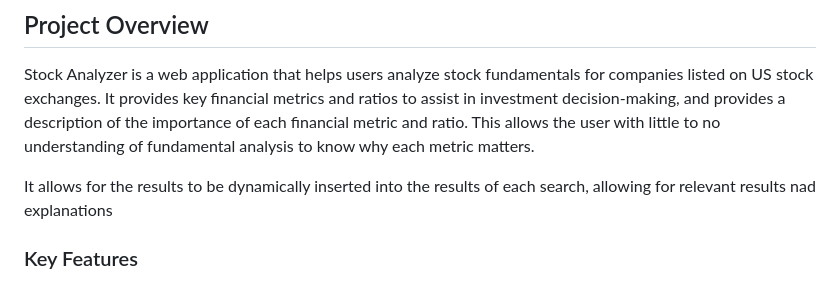
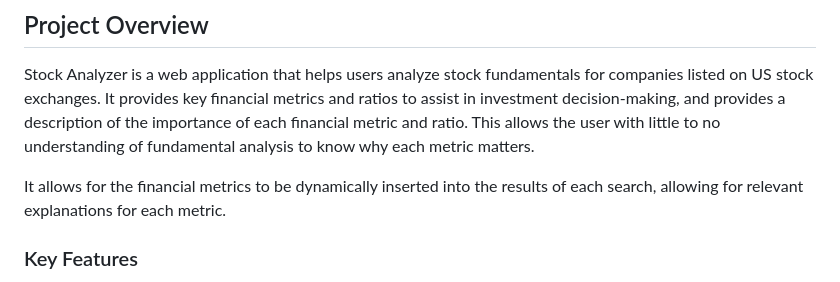
Before and after one commit to kaundachris/StockAnalyzer, a Markdown page: README.md, the part around the change. Drawn GitHub-style.

Commit message:
Revise README with enhanced project details
Updated project overview and features for clarity and detail.

```diff
--- a/README.md
+++ b/README.md
@@ -5,7 +5,7 @@
 ## Project Overview
 Stock Analyzer is a web application that helps users analyze stock fundamentals for companies listed on US stock exchanges. It provides key financial metrics and ratios to assist in investment decision-making, and provides a description of the importance of each financial metric and ratio. This allows the user with little to no understanding of fundamental analysis to know why each metric matters.
 
-It allows for the results to be dynamically inserted into the results of each search, allowing for relevant results nad explanations
+It allows for the financial metrics to be dynamically inserted into the results of each search, allowing for relevant explanations for each metric.
 
 ### Key Features
 - Real-time stock data retrieval.
```
